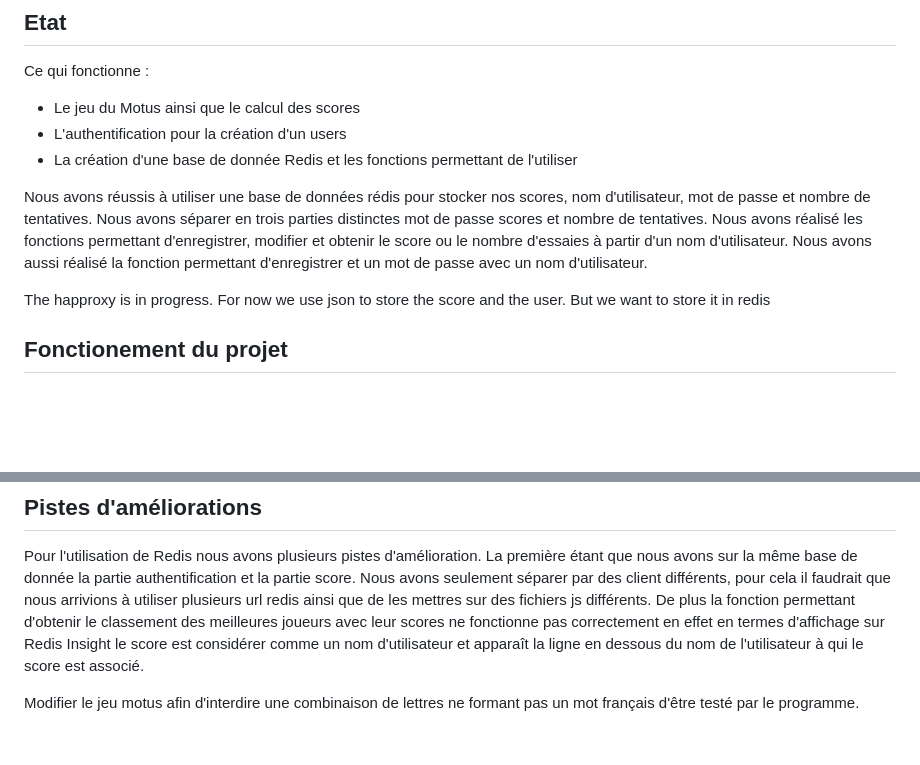
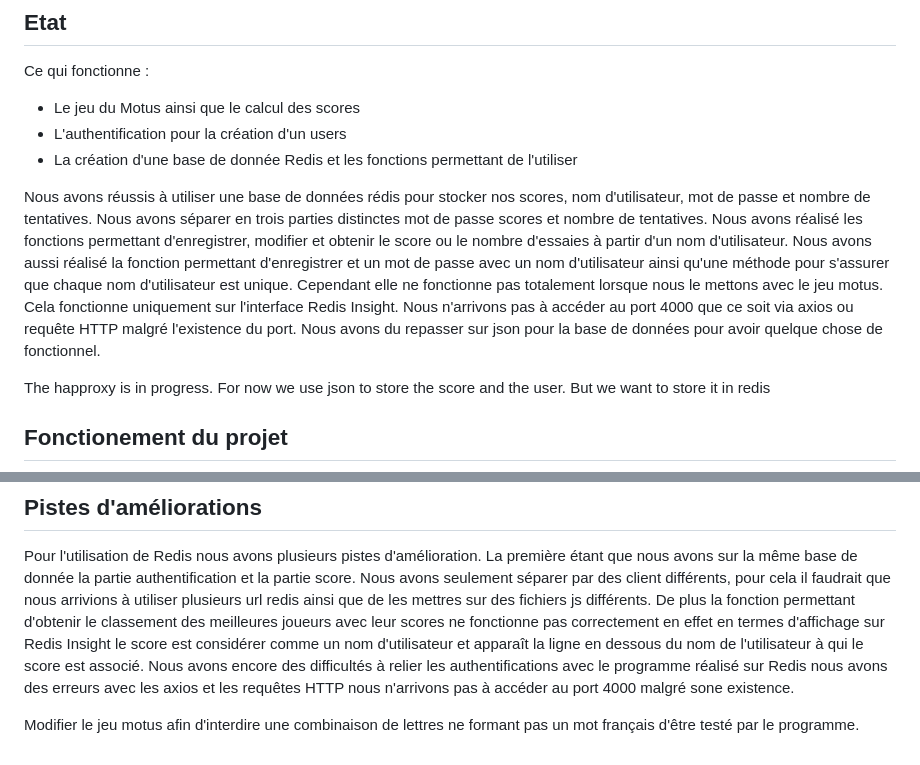
Before and after one commit to PMootz/Motus, a Markdown page: README.md, 2 parts joined by grey strips. Rendered like a GitHub page; blank space fills up the shorter version.

```diff
--- a/README.md
+++ b/README.md
@@ -19,9 +19,10 @@ Ce qui fonctionne :
 - La création d'une base de donnée Redis et les fonctions permettant de l'utiliser
 
 
-Nous avons réussis à utiliser une base de données rédis pour stocker nos scores, nom d'utilisateur, mot de passe et nombre de tentatives. Nous avons séparer en trois parties distinctes mot de passe scores et nombre de tentatives. Nous avons réalisé les fonctions permettant d'enregistrer, modifier et obtenir le score ou le nombre d'essaies à partir d'un nom d'utilisateur. Nous avons aussi réalisé la fonction permettant d'enregistrer et un mot de passe avec un nom d'utilisateur.
-
-
+Nous avons réussis à utiliser une base de données rédis pour stocker nos scores, nom d'utilisateur, mot de passe et nombre de tentatives. Nous avons séparer en trois parties distinctes mot de passe scores et nombre de tentatives. Nous avons réalisé les fonctions permettant d'enregistrer, modifier et obtenir le score ou le nombre d'essaies à partir d'un nom d'utilisateur. Nous avons aussi réalisé la fonction permettant d'enregistrer et un mot de passe avec un nom d'utilisateur ainsi qu'une méthode pour s'assurer que chaque nom d'utilisateur est unique.
+Cependant elle ne fonctionne pas totalement lorsque nous le mettons avec le jeu motus. Cela fonctionne uniquement sur l'interface Redis Insight.
+Nous n'arrivons pas à accéder au port 4000 que ce soit via axios ou requête HTTP malgré l'existence du port.
+Nous avons du repasser sur  json pour la base de données pour avoir quelque chose de fonctionnel.
 
 
 The happroxy is in progress.
@@ -107,5 +108,6 @@ flowchart LR
 ## Pistes d'améliorations
 
 Pour l'utilisation de Redis nous avons plusieurs pistes d'amélioration. La première étant que nous avons sur la même base de donnée la partie authentification et la partie score. Nous avons seulement séparer par des client différents, pour cela il faudrait que nous arrivions à utiliser plusieurs url redis ainsi que de les mettres sur des fichiers js différents. De plus la fonction permettant d'obtenir le classement des meilleures joueurs avec leur scores ne fonctionne pas correctement en effet en termes d'affichage sur Redis Insight le score est considérer comme un nom d'utilisateur et apparaît la ligne en dessous du nom de l'utilisateur à qui le score est associé.
+Nous avons encore des difficultés à relier les authentifications avec le programme réalisé sur Redis nous avons des erreurs avec les axios et les requêtes HTTP nous n'arrivons pas à accéder au port 4000 malgré sone existence.
 
 Modifier le jeu motus afin d'interdire une combinaison de lettres ne formant pas un mot français d'être testé par le programme.
```
